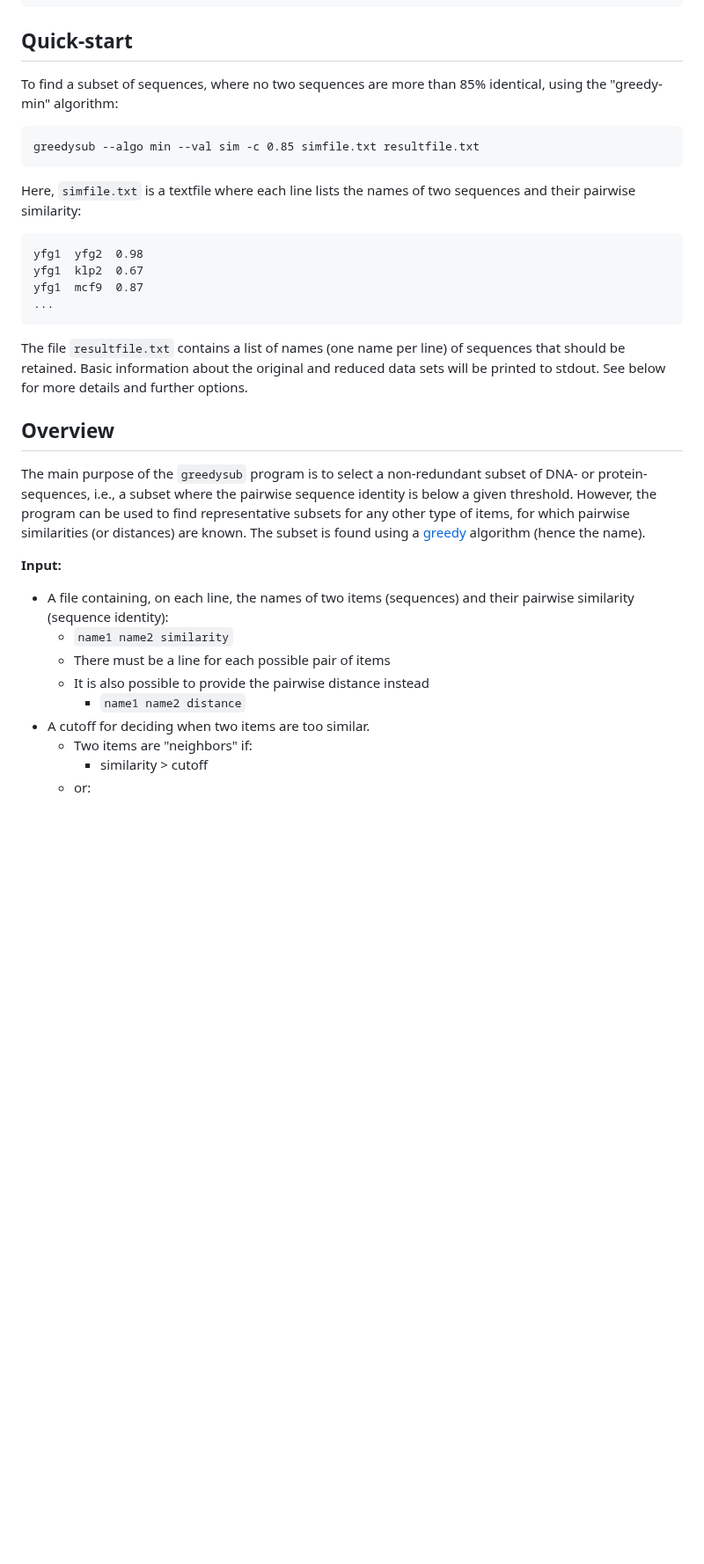
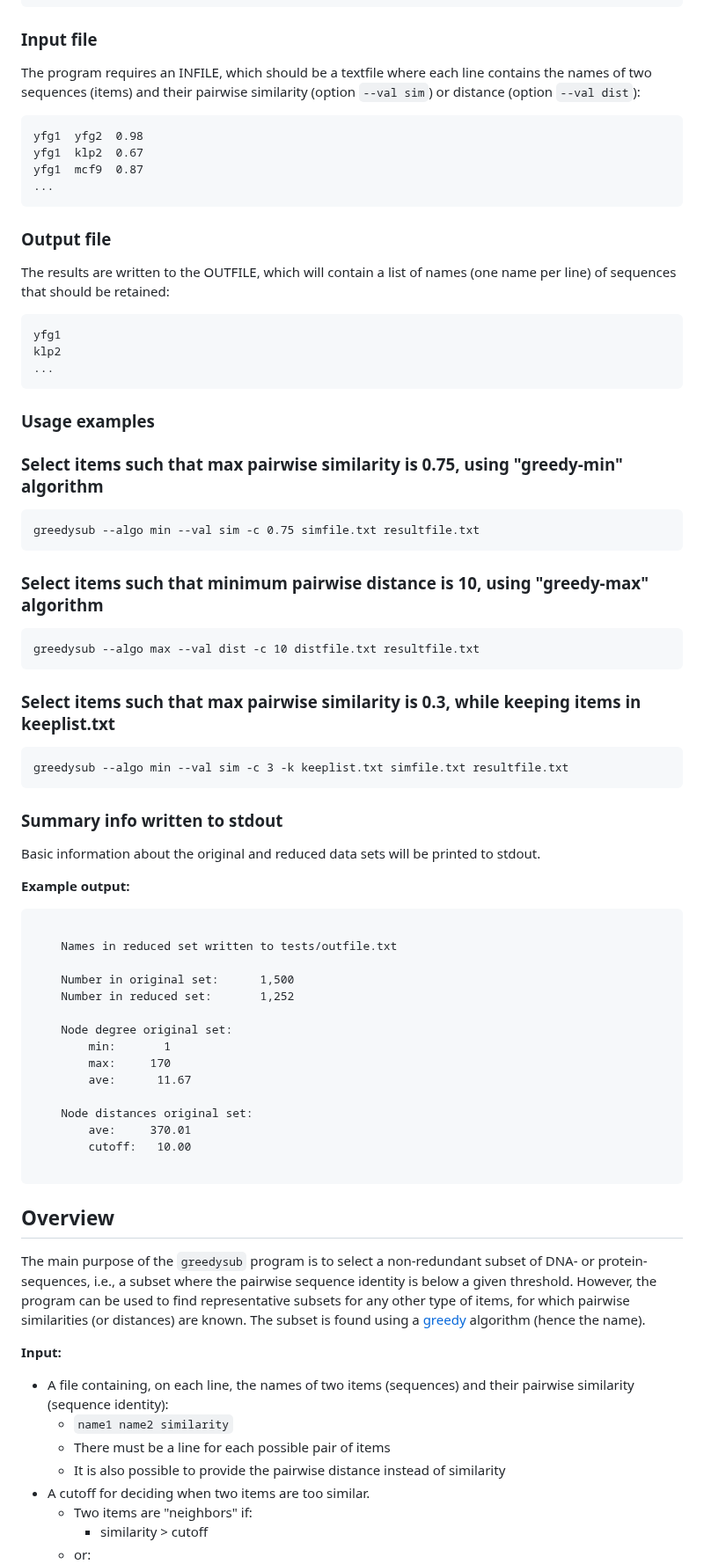
Before and after one commit to agormp/greedysub, a Markdown page: README.md, the part around one of its changes. Shown at 88% size. Rendered like a GitHub page; blank space fills up the shorter version.

````diff
--- a/README.md
+++ b/README.md
@@ -46,15 +46,9 @@ options:
                     line)
 ```
 
-## Quick-start
+### Input file
 
-To find a subset of sequences, where no two sequences are more than 85% identical, using the "greedy-min" algorithm:
-
-```
-greedysub --algo min --val sim -c 0.85 simfile.txt resultfile.txt
-```
-
-Here, `simfile.txt` is a textfile where each line lists the names of two sequences and their pairwise similarity:
+The program requires an INFILE, which should be a textfile where each line contains the names of two sequences (items) and their pairwise similarity (option `--val sim`) or distance (option `--val dist`):
 
 ```
 yfg1  yfg2  0.98
@@ -63,7 +57,59 @@ yfg1  mcf9  0.87
 ...
 ```
 
-The file `resultfile.txt` contains a list of names (one name per line) of sequences that should be retained. Basic information about the original and reduced data sets will be printed to stdout. See below for more details and further options.
+### Output file
+
+The results are written to the OUTFILE, which will contain a list of names (one name per line) of sequences that should be retained:
+
+```
+yfg1
+klp2
+...
+```
+
+### Usage examples
+
+### Select items such that max pairwise similarity is 0.75, using "greedy-min" algorithm
+
+```
+greedysub --algo min --val sim -c 0.75 simfile.txt resultfile.txt
+```
+
+### Select items such that minimum pairwise distance is 10, using "greedy-max" algorithm
+
+```
+greedysub --algo max --val dist -c 10 distfile.txt resultfile.txt
+```
+
+### Select items such that max pairwise similarity is 0.3, while keeping items in keeplist.txt
+
+```
+greedysub --algo min --val sim -c 3 -k keeplist.txt simfile.txt resultfile.txt
+```
+
+### Summary info written to stdout
+
+Basic information about the original and reduced data sets will be printed to stdout.
+
+**Example output:**
+
+```
+
+	Names in reduced set written to tests/outfile.txt
+
+	Number in original set:      1,500
+	Number in reduced set:       1,252
+
+	Node degree original set:
+	    min:       1
+	    max:     170
+	    ave:      11.67
+
+	Node distances original set:
+	    ave:     370.01
+	    cutoff:   10.00
+
+```
 
 ## Overview
 
@@ -74,8 +120,7 @@ The main purpose of the `greedysub` program is to select a non-redundant subset
 * A file containing, on each line, the names of two items (sequences) and their pairwise similarity (sequence identity):
 	* `name1 name2 similarity`
 	* There must be a line for each possible pair of items
-	* It is also possible to provide the pairwise distance instead
-		* `name1 name2 distance`
+	* It is also possible to provide the pairwise distance instead of similarity
 * A cutoff for deciding when two items are too similar.
 	* Two items are "neighbors" if:
 		* similarity > cutoff
````
Also changed, not shown: other parts of README.md (+1 -77 lines).
